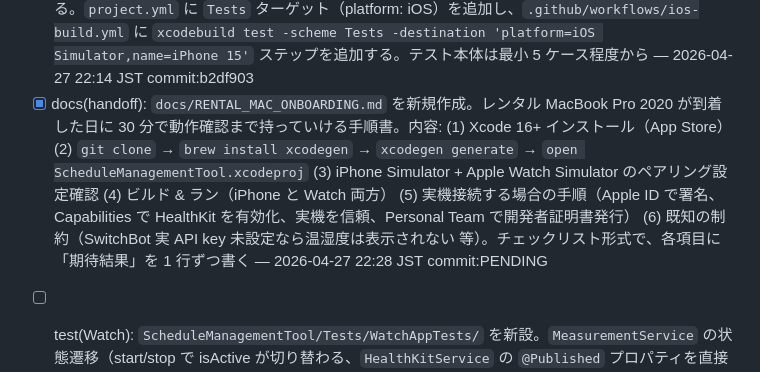
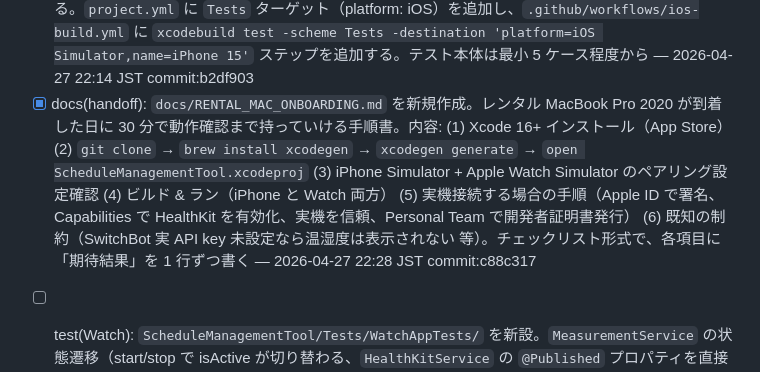
Before and after one commit to ntdrill/Schedule-Management-Tool, a Markdown page: docs/CLAUDE_DEV_BACKLOG.md, the part around the change. Drawn GitHub-style.

Commit message:
docs: backlog/progress に commit sha (c88c317) を反映
Co-Authored-By: Claude Opus 4.7 <noreply@anthropic.com>

```diff
--- a/docs/CLAUDE_DEV_BACKLOG.md
+++ b/docs/CLAUDE_DEV_BACKLOG.md
@@ -37,7 +37,7 @@
 <!-- ↓↓ レンタル MacBook Pro 2020 到着までに価値を出すタスク -->
 
 - [x] test(Shared): `ScheduleManagementTool/Tests/SharedTests/` を新設し、Shared/Models/ と Shared/Types/ の純ロジック（`@Model` のデフォルト値・Enum raw 値整合性・`Timestamped` プロトコル準拠・`StateSnapshotConvertible` の往復変換等）を XCTest で覆う。狙いは「CI で意味のある検証ができる範囲を広げる」。SwiftData 永続化を要するテストは避け、純粋な Swift 単体テストに絞る。`project.yml` に `Tests` ターゲット（platform: iOS）を追加し、`.github/workflows/ios-build.yml` に `xcodebuild test -scheme Tests -destination 'platform=iOS Simulator,name=iPhone 15'` ステップを追加する。テスト本体は最小 5 ケース程度から — 2026-04-27 22:14 JST commit:b2df903
-- [x] docs(handoff): `docs/RENTAL_MAC_ONBOARDING.md` を新規作成。レンタル MacBook Pro 2020 が到着した日に 30 分で動作確認まで持っていける手順書。内容: (1) Xcode 16+ インストール（App Store） (2) `git clone` → `brew install xcodegen` → `xcodegen generate` → `open ScheduleManagementTool.xcodeproj` (3) iPhone Simulator + Apple Watch Simulator のペアリング設定確認 (4) ビルド & ラン（iPhone と Watch 両方） (5) 実機接続する場合の手順（Apple ID で署名、Capabilities で HealthKit を有効化、実機を信頼、Personal Team で開発者証明書発行） (6) 既知の制約（SwitchBot 実 API key 未設定なら温湿度は表示されない 等）。チェックリスト形式で、各項目に「期待結果」を 1 行ずつ書く — 2026-04-27 22:28 JST commit:PENDING
+- [x] docs(handoff): `docs/RENTAL_MAC_ONBOARDING.md` を新規作成。レンタル MacBook Pro 2020 が到着した日に 30 分で動作確認まで持っていける手順書。内容: (1) Xcode 16+ インストール（App Store） (2) `git clone` → `brew install xcodegen` → `xcodegen generate` → `open ScheduleManagementTool.xcodeproj` (3) iPhone Simulator + Apple Watch Simulator のペアリング設定確認 (4) ビルド & ラン（iPhone と Watch 両方） (5) 実機接続する場合の手順（Apple ID で署名、Capabilities で HealthKit を有効化、実機を信頼、Personal Team で開発者証明書発行） (6) 既知の制約（SwitchBot 実 API key 未設定なら温湿度は表示されない 等）。チェックリスト形式で、各項目に「期待結果」を 1 行ずつ書く — 2026-04-27 22:28 JST commit:c88c317
 
 <!-- ↓↓ CI で検証範囲を最大化するタスク群（GitHub Actions macOS runner で実機なしに到達可能な最大）-->
 
```
Also changed, not shown: docs/CLAUDE_DEV_PROGRESS.md (+1 -1 lines).
